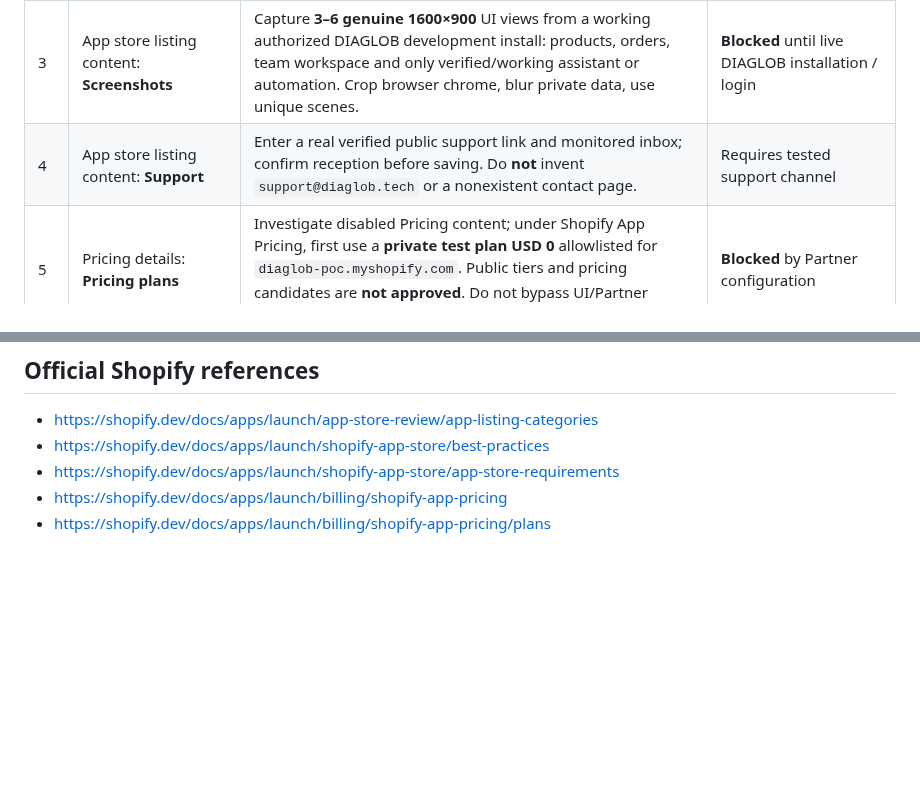
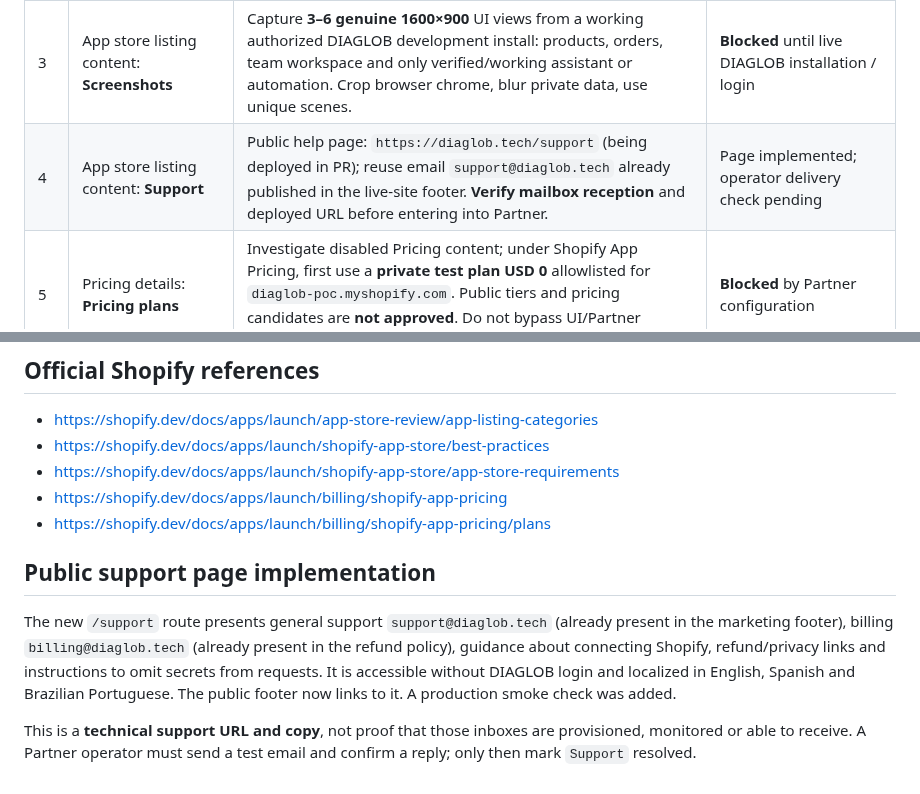
Before and after one commit to donardi-1997/diaglob, a Markdown page: docs/shopify-app-store-12-issue-field-pack-2026-10-11.md, 2 parts joined by grey strips. GitHub-like rendering; blank space fills up the shorter version.

Commit message:
docs(shopify): record implemented public support URL and unverified mailbox status

```diff
--- a/docs/shopify-app-store-12-issue-field-pack-2026-10-11.md
+++ b/docs/shopify-app-store-12-issue-field-pack-2026-10-11.md
@@ -13,7 +13,7 @@ Partner organization **5148778**, original Diaglob app **416524435457**. `diaglo
 | 1 | Basic app information: **App category** | Recommend **Store management → Operations → Operations - Other**. Use **Workflow automation** as primary tag only after end-to-end workflow execution has been proven; confirm category options in Partner UI. | Category proposed, **not submitted** |
 | 2 | App store listing content: **Feature media** | Candidate 1600×900 PNG provided in user export bundle: `diaglob-feature-media-1600x900.png`. Brand graphic, not a simulated software screenshot. English ALT: "DIAGLOB ecommerce operations graphic illustrating products, orders, and team workflows." | Image generated; **not uploaded** |
 | 3 | App store listing content: **Screenshots** | Capture **3–6 genuine 1600×900** UI views from a working authorized DIAGLOB development install: products, orders, team workspace and only verified/working assistant or automation. Crop browser chrome, blur private data, use unique scenes. | **Blocked** until live DIAGLOB installation / login |
-| 4 | App store listing content: **Support** | Enter a real verified public support link and monitored inbox; confirm reception before saving. Do **not** invent `support@diaglob.tech` or a nonexistent contact page. | Requires tested support channel |
+| 4 | App store listing content: **Support** | Public help page: `https://diaglob.tech/support` (being deployed in PR); reuse email `support@diaglob.tech` already published in the live-site footer. **Verify mailbox reception** and deployed URL before entering into Partner. | Page implemented; operator delivery check pending |
 | 5 | Pricing details: **Pricing plans** | Investigate disabled Pricing content; under Shopify App Pricing, first use a **private test plan USD 0** allowlisted for `diaglob-poc.myshopify.com`. Public tiers and pricing candidates are **not approved**. Do not bypass UI/Partner eligibility. | **Blocked** by Partner configuration |
 | 6 | App discovery content: **App store search terms** | Five independent terms: `store management`; `order management`; `product organization`; `ecommerce operations`; `team workflows`. Confirm exact UI features before publishing. | Text prepared, **not saved** |
 | 7 | Install requirements: **Sales Channel requirements** | DIAGLOB is a **regular operations app**, not a Shopify Sales Channel. If its release uses Admin APIs only and no Online Store theme/POS features, select **Online Store NOT required** and **POS NOT required**. Verify actual scopes/extensions first. | Recommendation, needs app config check |
@@ -92,3 +92,9 @@ The PNG assets were exported for user download; **they are not stored in this Gi
 - https://shopify.dev/docs/apps/launch/shopify-app-store/app-store-requirements
 - https://shopify.dev/docs/apps/launch/billing/shopify-app-pricing
 - https://shopify.dev/docs/apps/launch/billing/shopify-app-pricing/plans
+
+## Public support page implementation
+
+The new `/support` route presents general support `support@diaglob.tech` (already present in the marketing footer), billing `billing@diaglob.tech` (already present in the refund policy), guidance about connecting Shopify, refund/privacy links and instructions to omit secrets from requests. It is accessible without DIAGLOB login and localized in English, Spanish and Brazilian Portuguese. The public footer now links to it. A production smoke check was added.
+
+This is a **technical support URL and copy**, not proof that those inboxes are provisioned, monitored or able to receive. A Partner operator must send a test email and confirm a reply; only then mark `Support` resolved.
```
